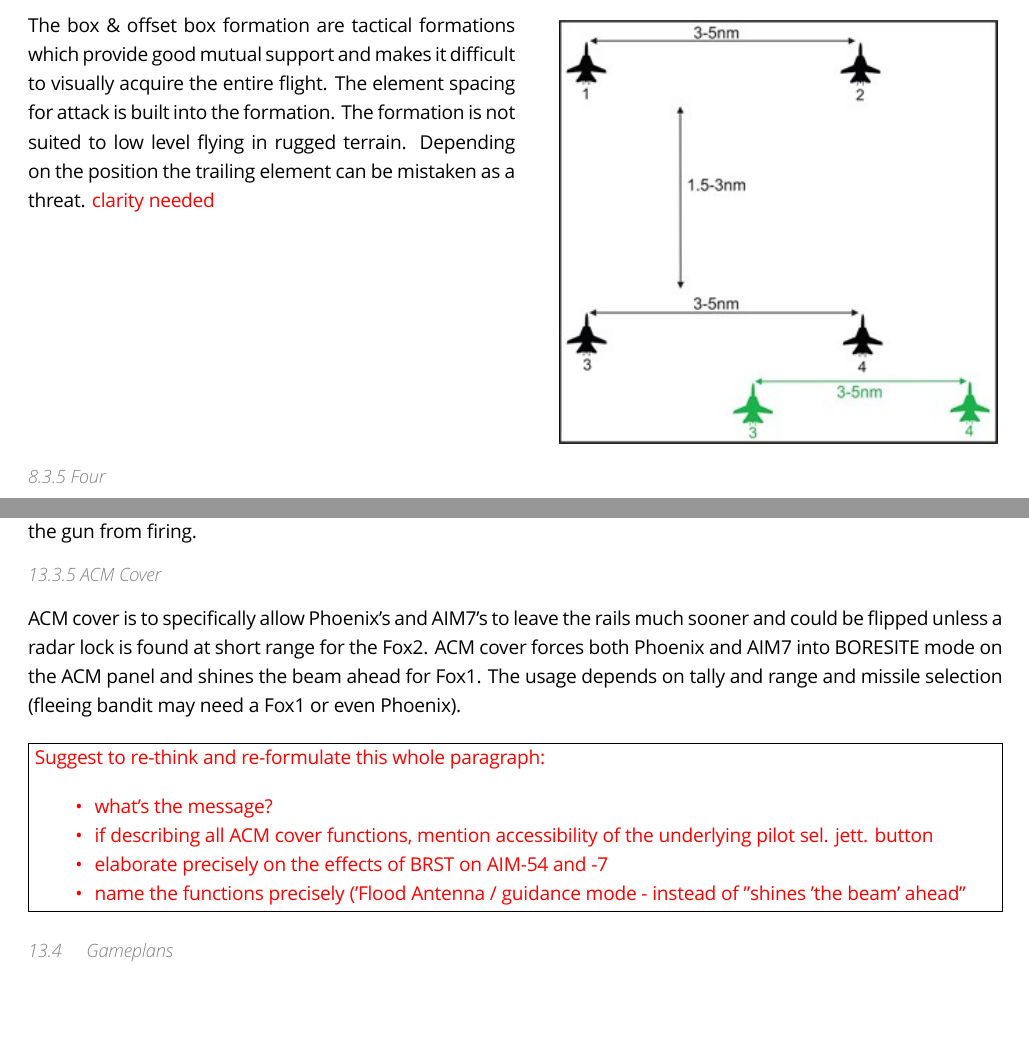
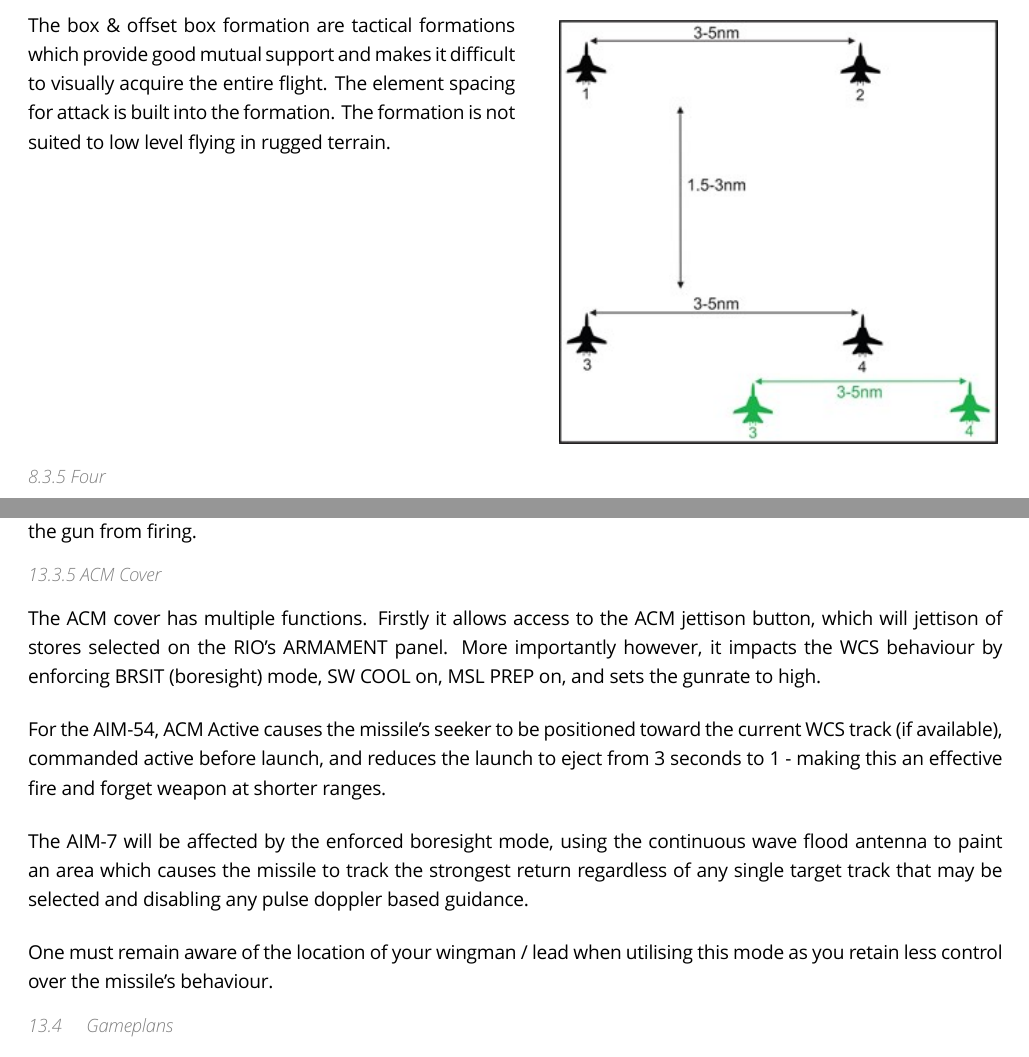
Before and after one commit to 132nd-vWing/132-DOC-108, a LaTeX document (132-SOP-108.tex, which reads sop/acm.tex, sop/formations.tex): two parts of pages 29 and 56 of 74 before the commit and two parts of pages 29 and 55 of 73 after it, joined at a grey line, cut so that both start at the same text, the shorter picture padded with empty space. Compiled offline with XeLaTeX.

Commit message:
ACM Cover: Improve / expand usage of ACM Cover / Jettison
Formations: remove unknwon meaning of mistaking trailing element as a
threat

Merge: increase clarity of "or" statement

```diff
--- a/sop/acm.tex
+++ b/sop/acm.tex
@@ -110,24 +110,23 @@ internal bleed air pressure will prevent the gun from firing.
 
 \subsubsection*{ACM Cover}
 
-ACM cover is to specifically allow Phoenix’s and AIM7’s to leave the rails much
-sooner and could be flipped unless a radar lock is found at short range for the
-Fox2. ACM cover forces both Phoenix and AIM7 into BORESITE mode on the ACM
-panel and shines the beam ahead for Fox1. The usage depends on tally and range
-and missile selection (fleeing bandit may need a Fox1 or even Phoenix).
+The ACM cover has multiple functions. Firstly it allows access to the ACM
+jettison button, which will jettison of stores selected on the RIO’s ARMAMENT
+panel. More importantly however, it impacts the WCS behaviour by enforcing
+BRSIT (boresight) mode, SW COOL on, MSL PREP on, and sets the gunrate to high.
 
-%TODO: replace red
-\boxed[red]{
-Suggest to re-think and re-formulate this whole paragraph:
-\begin{itemize}
-  \item what's the message?
-  \item if describing all ACM cover functions, mention accessibility of the
-    underlying pilot sel. jett. button
-  \item elaborate precisely on the effects of BRST on AIM-54 and -7
-  \item name the functions precisely ('Flood Antenna / guidance mode - instead
-    of "shines 'the beam' ahead"
-\end{itemize}
-}
+For the AIM-54, ACM Active causes the missile's seeker to be positioned toward
+the current WCS track (if available), commanded active before launch, and
+reduces the launch to eject from 3 seconds to 1 - making this an effective fire
+and forget weapon at shorter ranges.
+
+The AIM-7 will be affected by the enforced boresight mode, using the continuous
+wave flood antenna to paint an area which causes the missile to track the
+strongest return regardless of any single target track that may be selected and
+disabling any pulse doppler based guidance.
+
+One must remain aware of the location of your wingman / lead when utilising
+this mode as you retain less control over the missile's behaviour.
 
 \subsection{Gameplans}
 
--- a/sop/formations.tex
+++ b/sop/formations.tex
@@ -118,8 +118,7 @@ the Bandit to gain sight of either or both of the Fighters.
   The box \& offset box formation are tactical formations which provide good
   mutual support and makes it difficult to visually acquire the entire flight.
   The element spacing for attack is built into the formation. The formation is
-  not suited to low level flying in rugged terrain. Depending on the position
-  the trailing element can be mistaken as a threat. \color{red}clarity needed
+  not suited to low level flying in rugged terrain.
 }{%
   \includegraphics[width=\textwidth,align=t]{formations/box}%
 }
```
Also changed, not shown: sop/bvr/merge.tex (+1 -2 lines).
